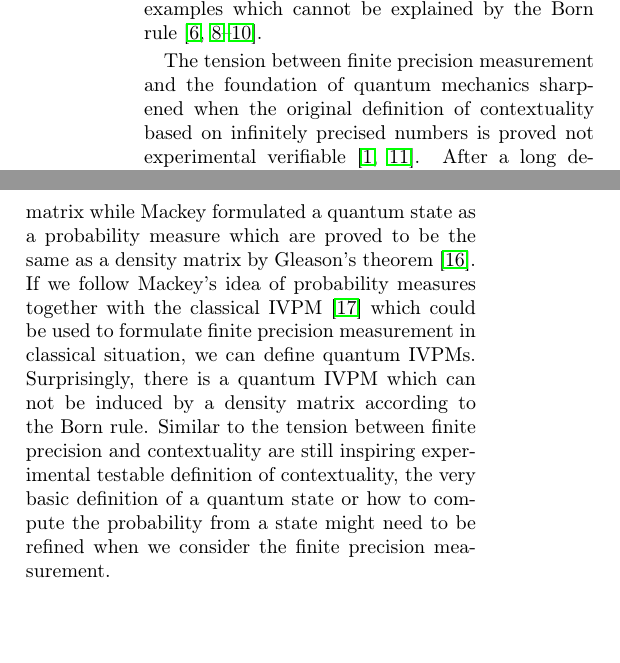
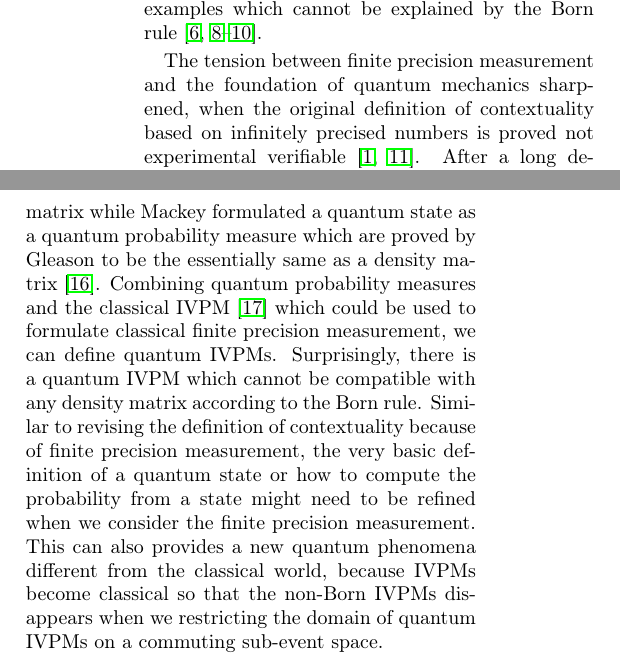
Before and after one commit to yuttai/Contextuality-and-Nonlocality-in-Discrete-Quantum-Theory, a LaTeX paper (prop_letter.tex): two parts of the columns of page 1 of 5, joined at a grey line, cut so that both start at the same text, the shorter picture padded with empty space. Compiled offline with pdfLaTeX.

Commit message:
prop_letter.tex Introduction Updating...

```diff
--- a/prop_letter.tex
+++ b/prop_letter.tex
@@ -113,7 +113,7 @@ and the Kochen-Specker theorem~\cite{kochenspecker1967,peres1995quantum,Redhead1
 but also some examples which cannot be explained by the Born rule~\cite{Born1983,peres1995quantum,544199,Jaeger2007}.
 
 The tension between finite precision measurement and the foundation
-of quantum mechanics sharpened when the original definition of contextuality
+of quantum mechanics sharpened, when the original definition of contextuality
 based on infinitely precised numbers is proved not experimental verifiable~\cite{PhysRevLett.83.3751,Kent1999}.
 After a long debate~\cite{Mermin1999,Peres2003,BarrettKent2004},
 people are still trying to update the definition of contextuality
@@ -123,18 +123,20 @@ We found that finite precision measurement affects not only contextuality
 but also the fundamental rule computing probability from a state.
 In the early formulation of quantum mechanics, von Neumann essentially
 formulated a quantum state as a density matrix while Mackey formulated
-a quantum state as a probability measure which are proved to be the
-same as a density matrix by Gleason's theorem~\cite{Varadarajan2008}.
-If we follow Mackey's idea of probability measures together with the
-classical IVPM~\cite{JamisonLodwick2004} which could be used to
-formulate finite precision measurement in classical situation, we
-can define quantum IVPMs. Surprisingly, there is a quantum IVPM which
-can not be induced by a density matrix according to the Born rule.
-Similar to the tension between finite precision and contextuality
-are still inspiring experimental testable definition of contextuality,
-the very basic definition of a quantum state or how to compute the
-probability from a state might need to be refined when we consider
-the finite precision measurement. \newpage{}
+a quantum state as a quantum probability measure which are proved
+by Gleason to be the essentially same as a density matrix~\cite{Varadarajan2008}.
+Combining quantum probability measures and the classical IVPM~\cite{JamisonLodwick2004}
+which could be used to formulate classical finite precision measurement,
+we can define quantum IVPMs. Surprisingly, there is a quantum IVPM
+which cannot be compatible with any density matrix according to the
+Born rule. Similar to revising the definition of contextuality because
+of finite precision measurement, the very basic definition of a quantum
+state or how to compute the probability from a state might need to
+be refined when we consider the finite precision measurement. This
+can also provides a new quantum phenomena different from the classical
+world, because IVPMs become classical so that the non-Born IVPMs disappears
+when we restricting the domain of quantum IVPMs on a commuting sub-event
+space. \newpage{}
 
 \paragraph{Gleason's Theorem}
 
```
Also changed, not shown: 1 other file.
